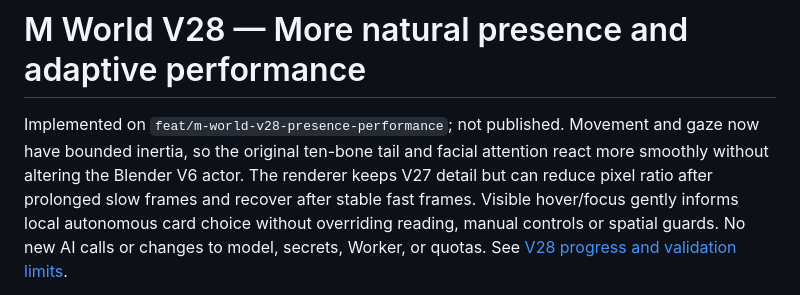
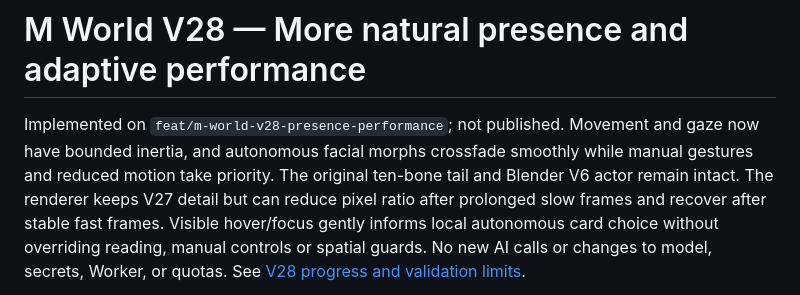
Before and after one commit to Ricardo19-Deve/ricardo19-deve.github.io, a Markdown page: M-WORLD.md, the part around the change. GitHub-like rendering.

Commit message:
docs(m-world): include facial continuity in V28 release notes

```diff
--- a/M-WORLD.md
+++ b/M-WORLD.md
@@ -1,8 +1,9 @@
 # M World V28 — More natural presence and adaptive performance
 
 Implemented on `feat/m-world-v28-presence-performance`; not published.
-Movement and gaze now have bounded inertia, so the original ten-bone tail and
-facial attention react more smoothly without altering the Blender V6 actor.
+Movement and gaze now have bounded inertia, and autonomous facial morphs
+crossfade smoothly while manual gestures and reduced motion take priority.
+The original ten-bone tail and Blender V6 actor remain intact.
 The renderer keeps V27 detail but can reduce pixel ratio after prolonged slow
 frames and recover after stable fast frames. Visible hover/focus gently informs
 local autonomous card choice without overriding reading, manual controls or
```
